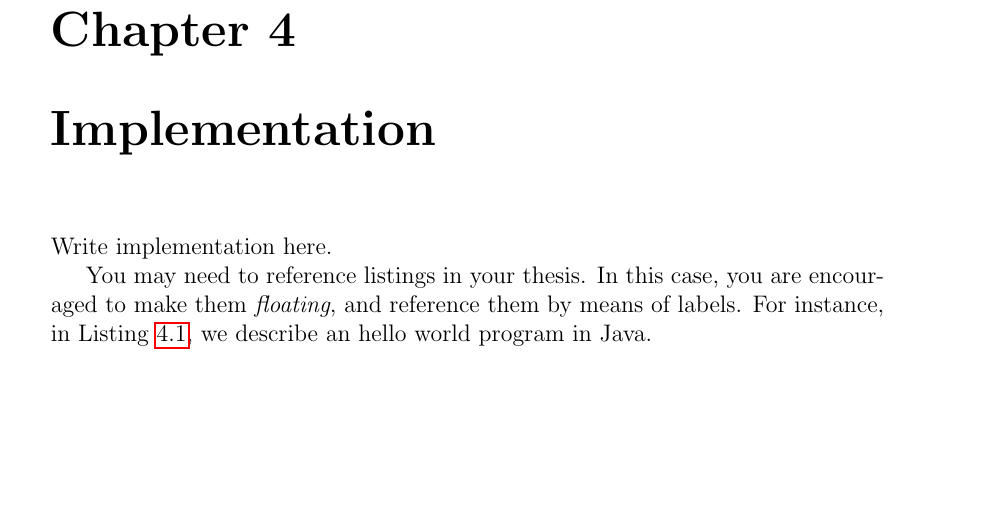
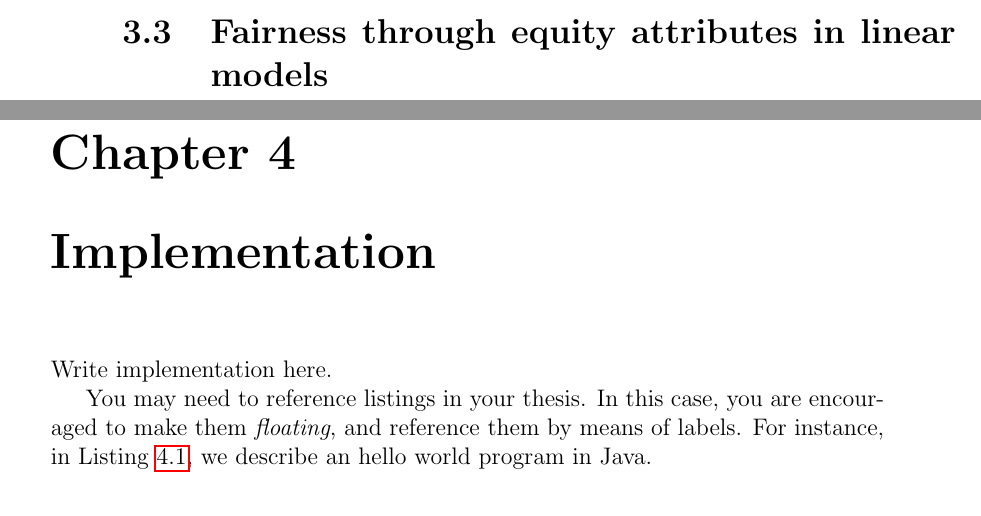
Before and after one commit to antonioIannotta/Thesis, a LaTeX thesis (thesis-main.tex): part of page 35 of 41 before the commit and two parts of pages 34 and 35 of 41 after it, the two joined at a grey line, cut at the place of the change. Compiled offline with pdfLaTeX.

```diff
--- a/thesis-main.tex
+++ b/thesis-main.tex
@@ -567,6 +567,8 @@
     }
 \end{algorithm}
 
+\section{Fairness through equity attributes in linear models}
+
 %----------------------------------------------------------------------------------------
 \chapter{Implementation} % possible chapter for Projects
 \label{chap:implementation}
```
